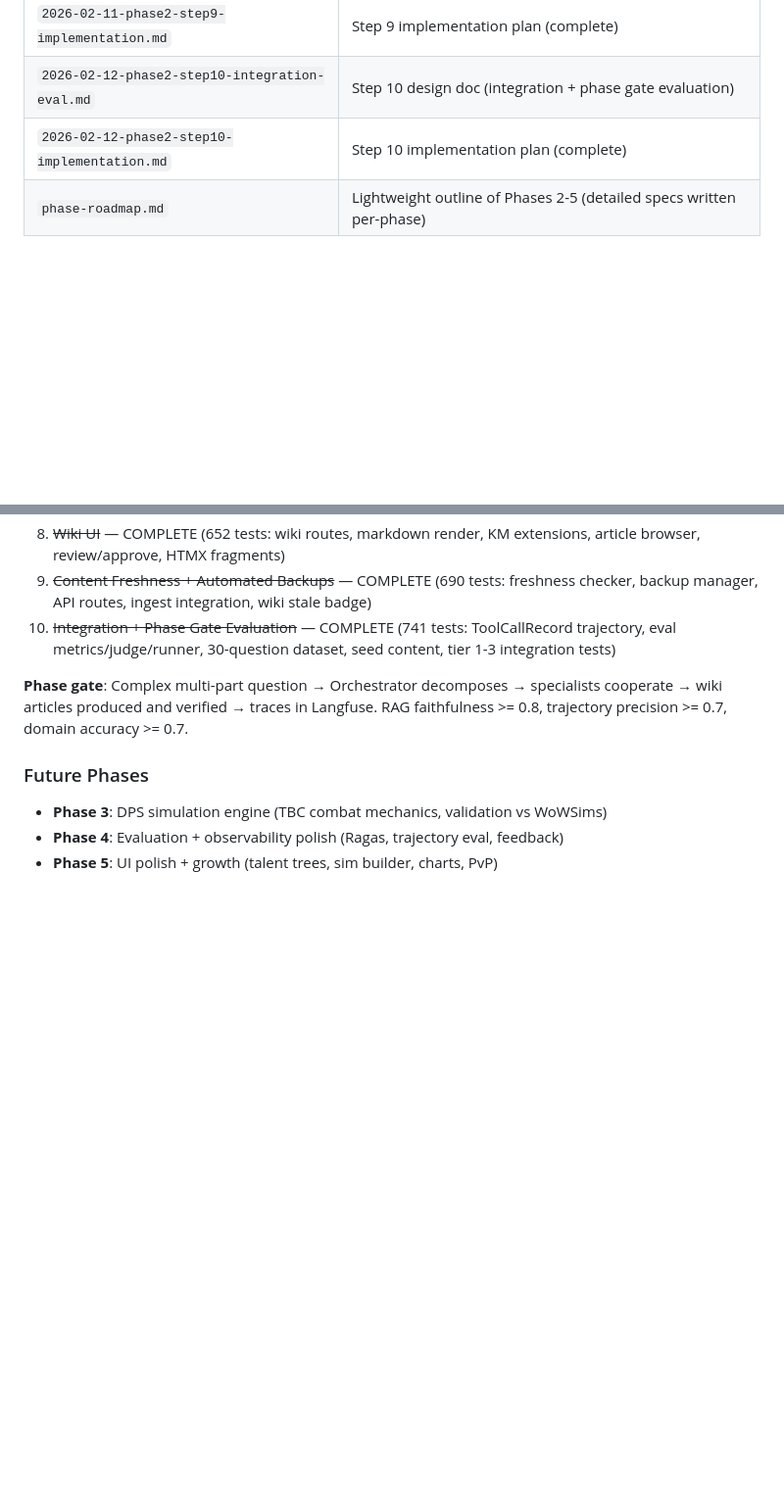
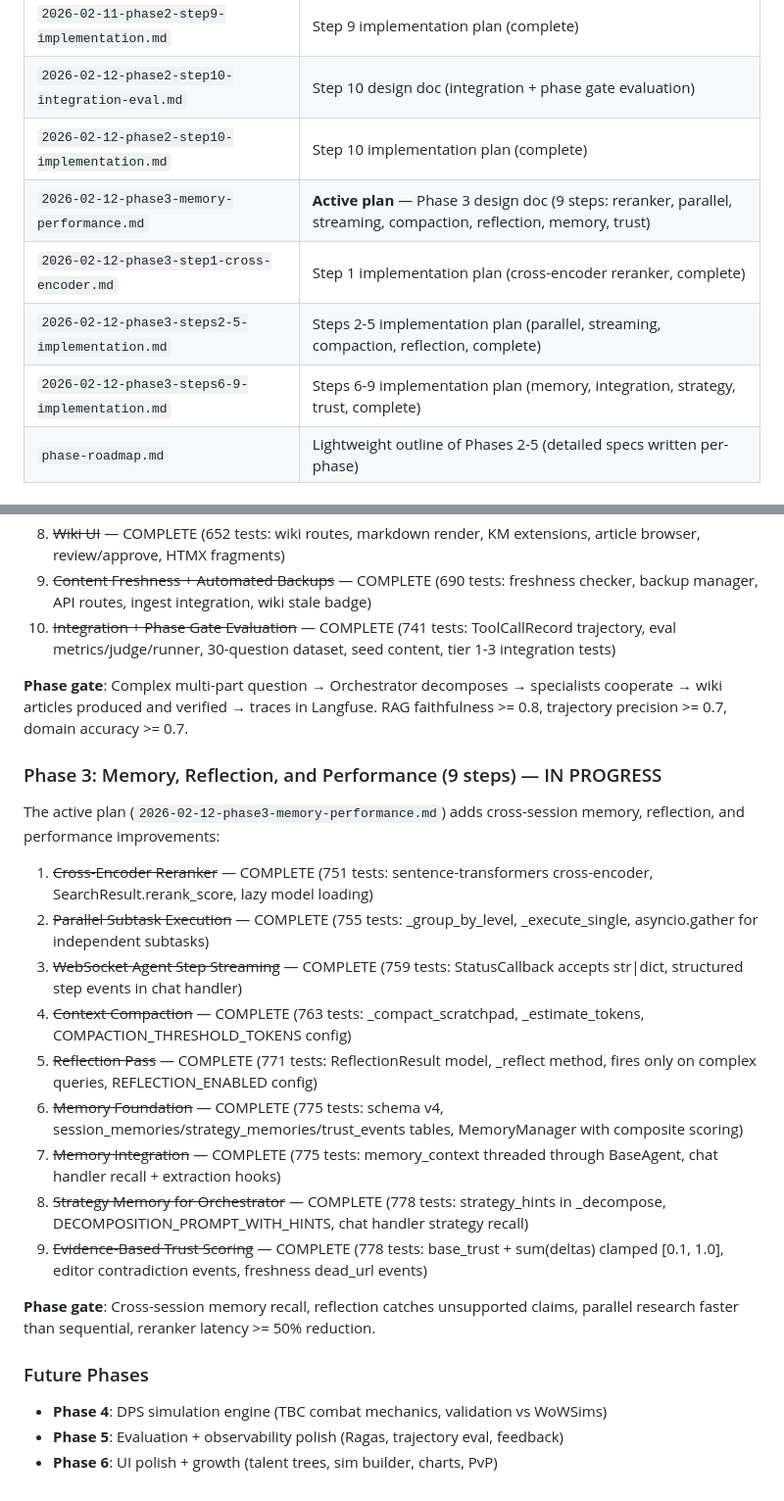
Before and after one commit to Lyro-ty/Shukketsu, a Markdown page: CLAUDE.md, 2 parts joined by grey strips. Shown at 98% size. GitHub-like rendering; blank space fills up the shorter version.

Commit message:
docs: update CLAUDE.md for Phase 3 completion (778 tests)
Co-Authored-By: Claude Opus 4.6 <noreply@anthropic.com>

```diff
--- a/CLAUDE.md
+++ b/CLAUDE.md
@@ -181,6 +181,10 @@ Phase 1 is complete (245 unit tests, deployed). **Phase 2 is complete** (741 tes
 | `2026-02-11-phase2-step9-implementation.md` | Step 9 implementation plan (complete) |
 | `2026-02-12-phase2-step10-integration-eval.md` | Step 10 design doc (integration + phase gate evaluation) |
 | `2026-02-12-phase2-step10-implementation.md` | Step 10 implementation plan (complete) |
+| `2026-02-12-phase3-memory-performance.md` | **Active plan** — Phase 3 design doc (9 steps: reranker, parallel, streaming, compaction, reflection, memory, trust) |
+| `2026-02-12-phase3-step1-cross-encoder.md` | Step 1 implementation plan (cross-encoder reranker, complete) |
+| `2026-02-12-phase3-steps2-5-implementation.md` | Steps 2-5 implementation plan (parallel, streaming, compaction, reflection, complete) |
+| `2026-02-12-phase3-steps6-9-implementation.md` | Steps 6-9 implementation plan (memory, integration, strategy, trust, complete) |
 | `phase-roadmap.md` | Lightweight outline of Phases 2-5 (detailed specs written per-phase) |
 
 ### Phase 1: Agent Core — COMPLETE
@@ -204,8 +208,24 @@ The active implementation plan (`phase-2-multi-agent-rag.md`) builds on Phase 1:
 
 **Phase gate**: Complex multi-part question → Orchestrator decomposes → specialists cooperate → wiki articles produced and verified → traces in Langfuse. RAG faithfulness >= 0.8, trajectory precision >= 0.7, domain accuracy >= 0.7.
 
+### Phase 3: Memory, Reflection, and Performance (9 steps) — IN PROGRESS
+
+The active plan (`2026-02-12-phase3-memory-performance.md`) adds cross-session memory, reflection, and performance improvements:
+
+1. ~~Cross-Encoder Reranker~~ — COMPLETE (751 tests: sentence-transformers cross-encoder, SearchResult.rerank_score, lazy model loading)
+2. ~~Parallel Subtask Execution~~ — COMPLETE (755 tests: _group_by_level, _execute_single, asyncio.gather for independent subtasks)
+3. ~~WebSocket Agent Step Streaming~~ — COMPLETE (759 tests: StatusCallback accepts str|dict, structured step events in chat handler)
+4. ~~Context Compaction~~ — COMPLETE (763 tests: _compact_scratchpad, _estimate_tokens, COMPACTION_THRESHOLD_TOKENS config)
+5. ~~Reflection Pass~~ — COMPLETE (771 tests: ReflectionResult model, _reflect method, fires only on complex queries, REFLECTION_ENABLED config)
+6. ~~Memory Foundation~~ — COMPLETE (775 tests: schema v4, session_memories/strategy_memories/trust_events tables, MemoryManager with composite scoring)
+7. ~~Memory Integration~~ — COMPLETE (775 tests: memory_context threaded through BaseAgent, chat handler recall + extraction hooks)
+8. ~~Strategy Memory for Orchestrator~~ — COMPLETE (778 tests: strategy_hints in _decompose, DECOMPOSITION_PROMPT_WITH_HINTS, chat handler strategy recall)
+9. ~~Evidence-Based Trust Scoring~~ — COMPLETE (778 tests: base_trust + sum(deltas) clamped [0.1, 1.0], editor contradiction events, freshness dead_url events)
+
+**Phase gate**: Cross-session memory recall, reflection catches unsupported claims, parallel research faster than sequential, reranker latency >= 50% reduction.
+
 ### Future Phases
 
-- **Phase 3**: DPS simulation engine (TBC combat mechanics, validation vs WoWSims)
-- **Phase 4**: Evaluation + observability polish (Ragas, trajectory eval, feedback)
-- **Phase 5**: UI polish + growth (talent trees, sim builder, charts, PvP)
+- **Phase 4**: DPS simulation engine (TBC combat mechanics, validation vs WoWSims)
+- **Phase 5**: Evaluation + observability polish (Ragas, trajectory eval, feedback)
+- **Phase 6**: UI polish + growth (talent trees, sim builder, charts, PvP)
```
Also changed, not shown: other parts of CLAUDE.md (+1 -1 lines).
